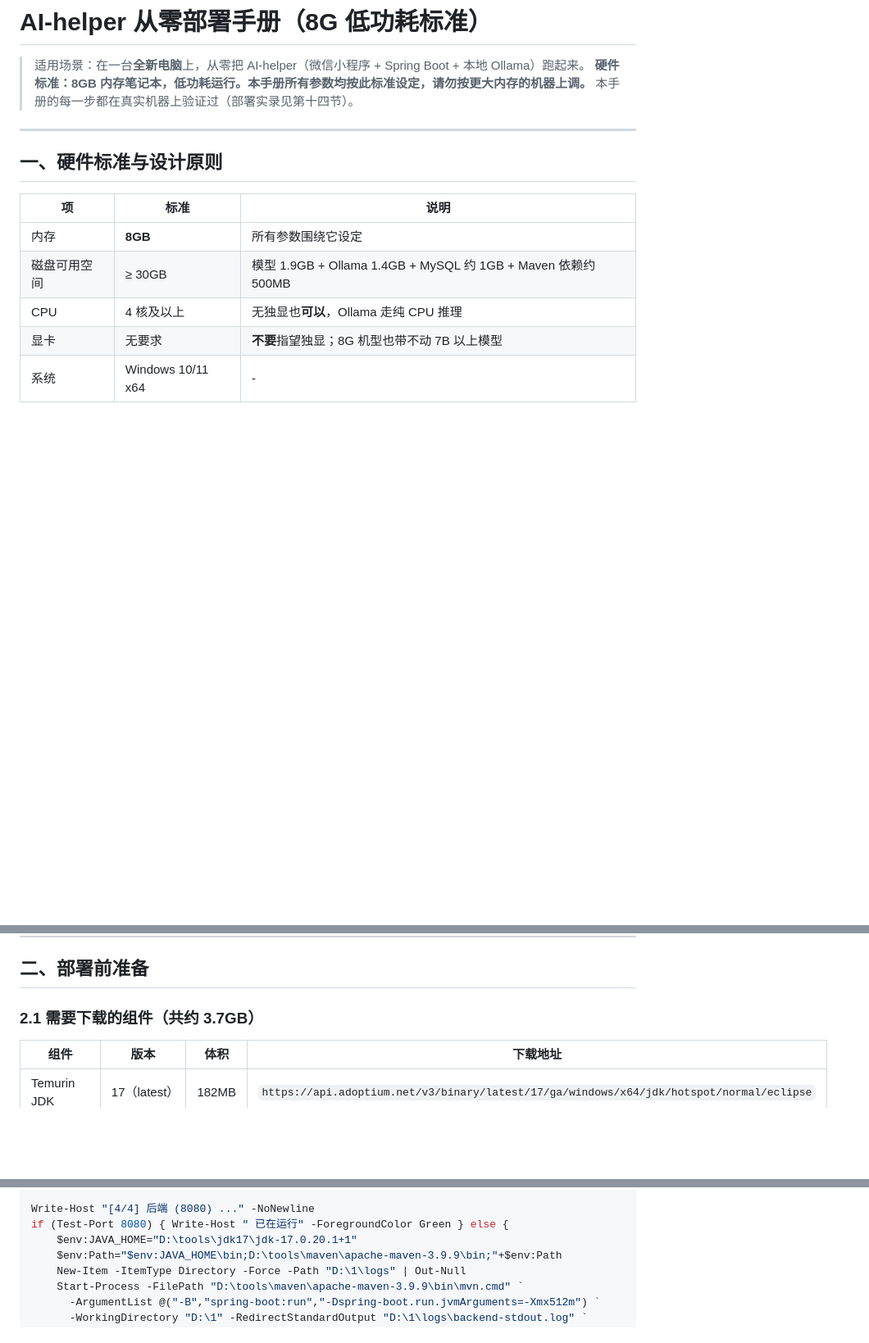
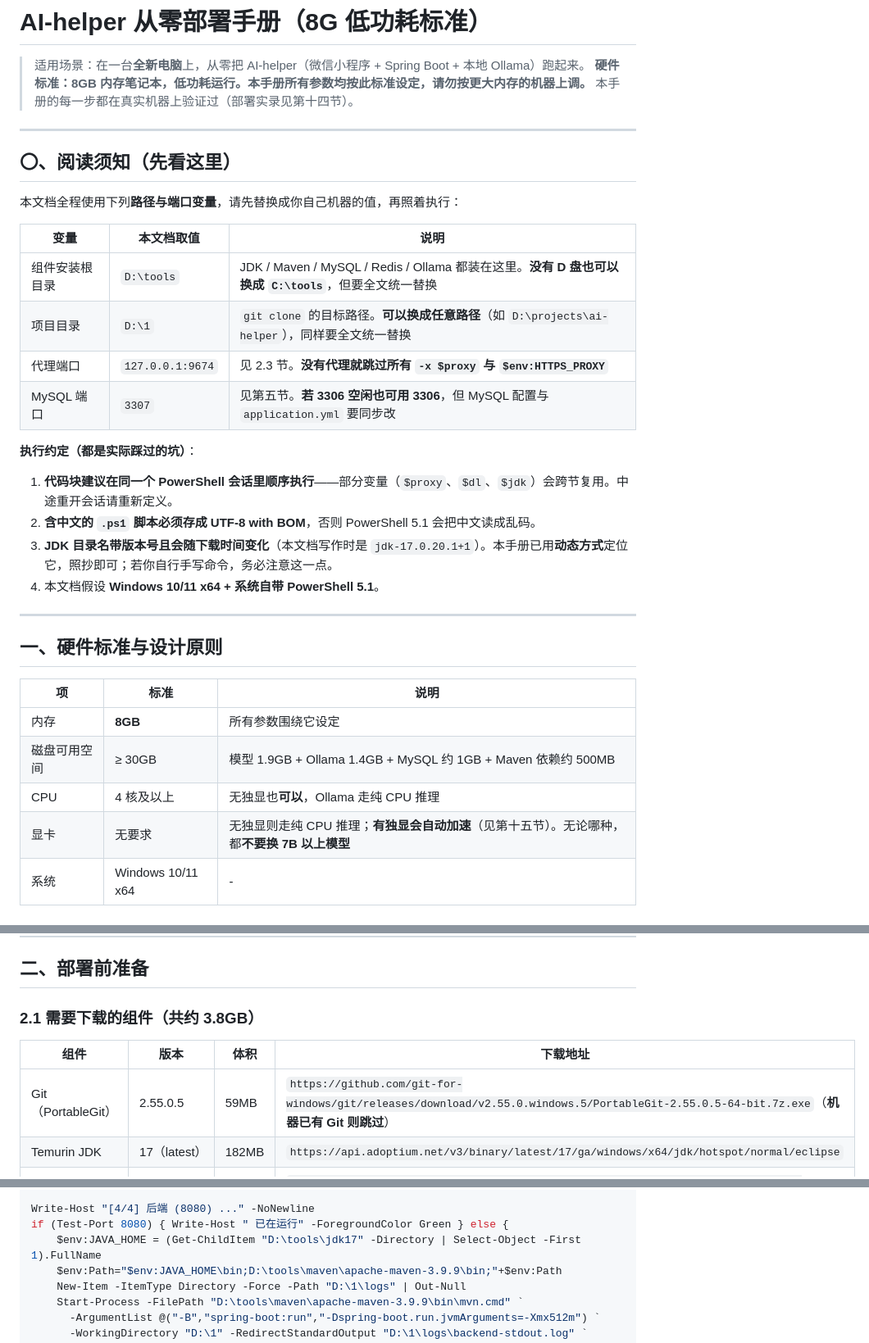
Before and after one commit to kunkun-text/ai_helper, a Markdown page: docs/从零部署手册-8G低功耗标准.md, 3 parts joined by grey strips. Shown at 82% size. Drawn GitHub-style; blank space fills up the shorter version.

```diff
--- a/docs/从零部署手册-8G低功耗标准.md
+++ b/docs/从零部署手册-8G低功耗标准.md
@@ -3,6 +3,26 @@
 > 适用场景：在一台**全新电脑**上，从零把 AI-helper（微信小程序 + Spring Boot + 本地 Ollama）跑起来。
 > **硬件标准：8GB 内存笔记本，低功耗运行。本手册所有参数均按此标准设定，请勿按更大内存的机器上调。**
 > 本手册的每一步都在真实机器上验证过（部署实录见第十四节）。
+
+---
+
+## 〇、阅读须知（先看这里）
+
+本文档全程使用下列**路径与端口变量**，请先替换成你自己机器的值，再照着执行：
+
+| 变量 | 本文档取值 | 说明 |
+|---|---|---|
+| 组件安装根目录 | `D:\tools` | JDK / Maven / MySQL / Redis / Ollama 都装在这里。**没有 D 盘也可以换成 `C:\tools`**，但要全文统一替换 |
+| 项目目录 | `D:\1` | `git clone` 的目标路径。**可以换成任意路径**（如 `D:\projects\ai-helper`），同样要全文统一替换 |
+| 代理端口 | `127.0.0.1:9674` | 见 2.3 节。**没有代理就跳过所有 `-x $proxy` 与 `$env:HTTPS_PROXY`** |
+| MySQL 端口 | `3307` | 见第五节。**若 3306 空闲也可用 3306**，但 MySQL 配置与 `application.yml` 要同步改 |
+
+**执行约定（都是实际踩过的坑）**：
+
+1. **代码块建议在同一个 PowerShell 会话里顺序执行**——部分变量（`$proxy`、`$dl`、`$jdk`）会跨节复用。中途重开会话请重新定义。
+2. **含中文的 `.ps1` 脚本必须存成 UTF-8 with BOM**，否则 PowerShell 5.1 会把中文读成乱码。
+3. **JDK 目录名带版本号且会随下载时间变化**（本文档写作时是 `jdk-17.0.20.1+1`）。本手册已用**动态方式**定位它，照抄即可；若你自行手写命令，务必注意这一点。
+4. 本文档假设 **Windows 10/11 x64 + 系统自带 PowerShell 5.1**。
 
 ---
 
@@ -13,7 +33,7 @@
 | 内存 | **8GB** | 所有参数围绕它设定 |
 | 磁盘可用空间 | ≥ 30GB | 模型 1.9GB + Ollama 1.4GB + MySQL 约 1GB + Maven 依赖约 500MB |
 | CPU | 4 核及以上 | 无独显也**可以**，Ollama 走纯 CPU 推理 |
-| 显卡 | 无要求 | **不要**指望独显；8G 机型也带不动 7B 以上模型 |
+| 显卡 | 无要求 | 无独显则走纯 CPU 推理；**有独显会自动加速**（见第十五节）。无论哪种，都**不要换 7B 以上模型** |
 | 系统 | Windows 10/11 x64 | - |
 
 ### 低功耗三原则（贯穿全文）
@@ -30,10 +50,11 @@
 
 ## 二、部署前准备
 
-### 2.1 需要下载的组件（共约 3.7GB）
+### 2.1 需要下载的组件（共约 3.8GB）
 
 | 组件 | 版本 | 体积 | 下载地址 |
 |---|---|---|---|
+| Git（PortableGit） | 2.55.0.5 | 59MB | `https://github.com/git-for-windows/git/releases/download/v2.55.0.windows.5/PortableGit-2.55.0.5-64-bit.7z.exe`（**机器已有 Git 则跳过**） |
 | Temurin JDK | 17（latest） | 182MB | `https://api.adoptium.net/v3/binary/latest/17/ga/windows/x64/jdk/hotspot/normal/eclipse` |
 | Apache Maven | 3.9.9 | 9MB | `https://archive.apache.org/dist/maven/maven-3/3.9.9/binaries/apache-maven-3.9.9-bin.zip` |
 | MySQL | 8.0.40 ZIP | 233MB | `https://dev.mysql.com/get/Downloads/MySQL-8.0/mysql-8.0.40-winx64.zip` |
@@ -439,7 +492,7 @@ if (Test-Port 11434) { Write-Host " 已在运行" -ForegroundColor Green } else
 
 Write-Host "[4/4] 后端 (8080) ..." -NoNewline
 if (Test-Port 8080) { Write-Host " 已在运行" -ForegroundColor Green } else {
-    $env:JAVA_HOME="D:\tools\jdk17\jdk-17.0.20.1+1"
+    $env:JAVA_HOME = (Get-ChildItem "D:\tools\jdk17" -Directory | Select-Object -First 1).FullName
     $env:Path="$env:JAVA_HOME\bin;D:\tools\maven\apache-maven-3.9.9\bin;"+$env:Path
     New-Item -ItemType Directory -Force -Path "D:\1\logs" | Out-Null
     Start-Process -FilePath "D:\tools\maven\apache-maven-3.9.9\bin\mvn.cmd" `
```
Also changed, not shown: other parts of docs/从零部署手册-8G低功耗标准.md (+37 -5 lines), CLAUDE.md (+3 -3 lines).
